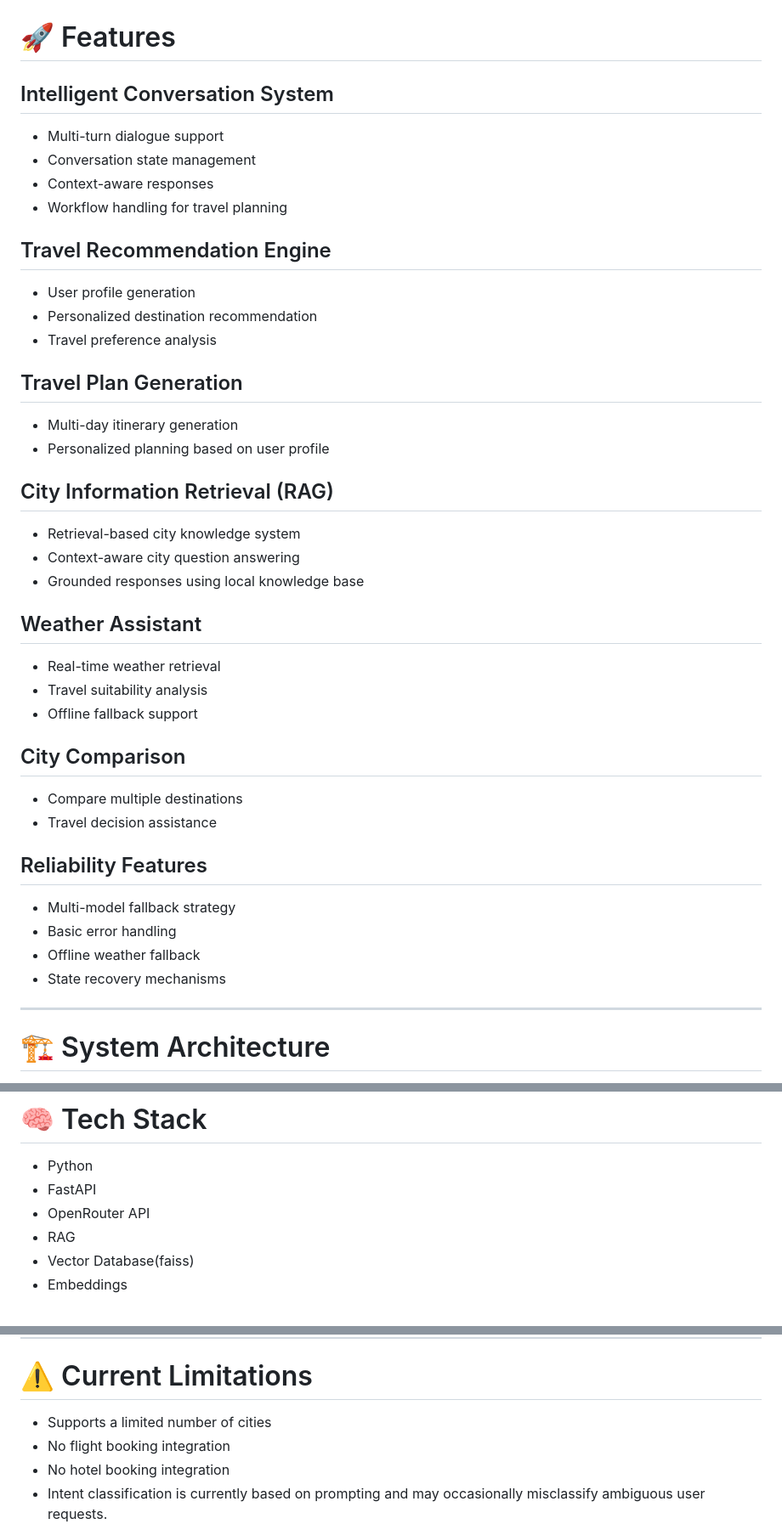
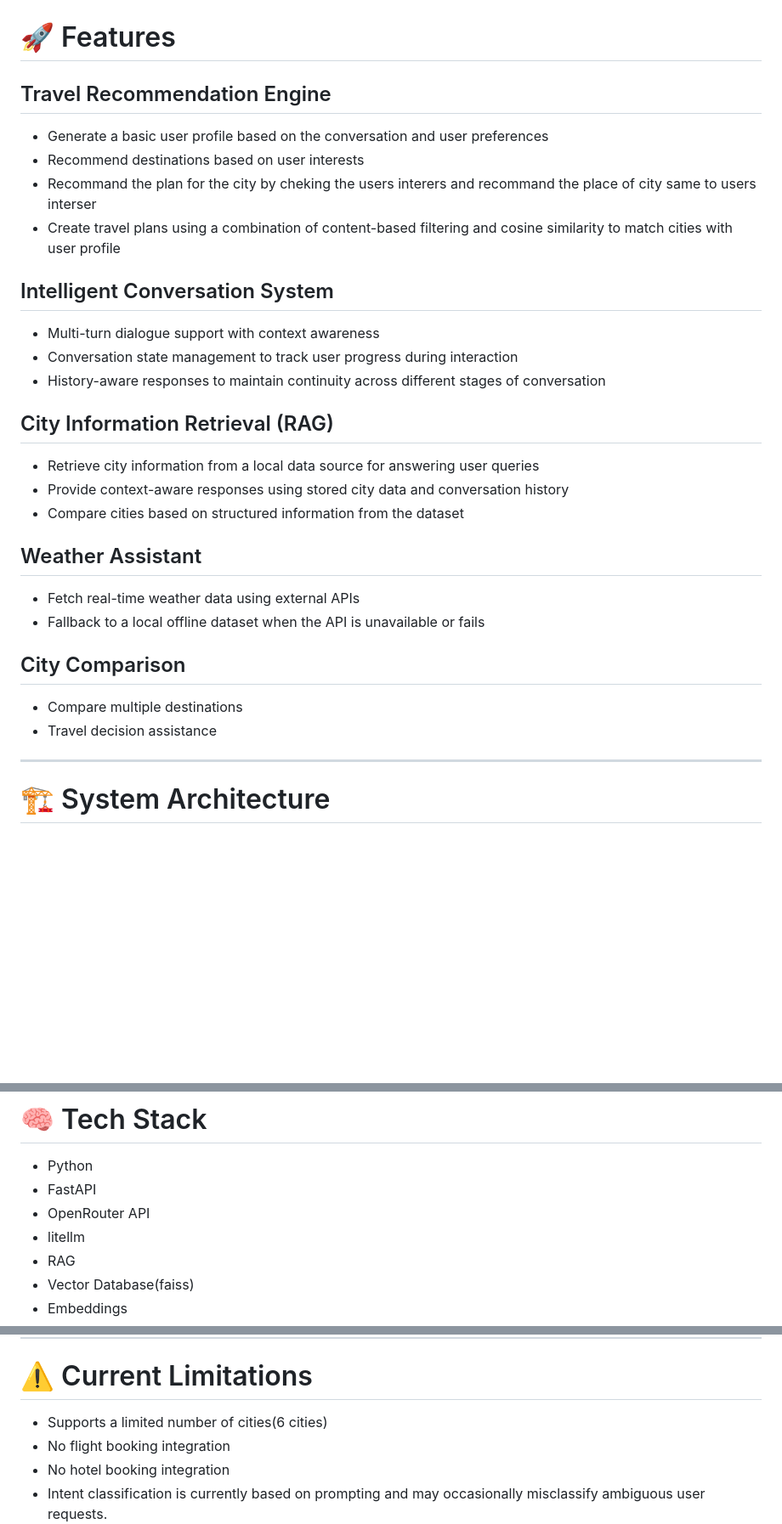
Before and after one commit to AryaRabiee/AI_Travel_Agent, a Markdown page: README.md, 3 parts joined by grey strips. Shown at 85% size. Drawn GitHub-style; blank space fills up the shorter version.

Commit message:
docs:Update README.md

```diff
--- a/README.md
+++ b/README.md
@@ -23,47 +30,36 @@ The goal of this project is to explore real-world AI Engineering concepts such a
 
 # 🚀 Features
 
+## Travel Recommendation Engine
+
+* Generate a basic user profile based on the conversation and user preferences
+* Recommend destinations based on user interests
+* Recommand the plan for the city by cheking the users interers and recommand the place of city same to users interser
+* Create travel plans using a combination of content-based filtering and cosine similarity to match cities with user profile
+
+
 ## Intelligent Conversation System
 
-* Multi-turn dialogue support
-* Conversation state management
-* Context-aware responses
-* Workflow handling for travel planning
-
-## Travel Recommendation Engine
-
-* User profile generation
-* Personalized destination recommendation
-* Travel preference analysis
-
-## Travel Plan Generation
-
-* Multi-day itinerary generation
-* Personalized planning based on user profile
+* Multi-turn dialogue support with context awareness
+* Conversation state management to track user progress during interaction
+* History-aware responses to maintain continuity across different stages of conversation
 
 ## City Information Retrieval (RAG)
 
-* Retrieval-based city knowledge system
-* Context-aware city question answering
-* Grounded responses using local knowledge base
+* Retrieve city information from a local data source for answering user queries
+* Provide context-aware responses using stored city data and conversation history
+* Compare cities based on structured information from the dataset
 
 ## Weather Assistant
 
-* Real-time weather retrieval
-* Travel suitability analysis
-* Offline fallback support
+* Fetch real-time weather data using external APIs
+* Fallback to a local offline dataset when the API is unavailable or fails
 
 ## City Comparison
 
 * Compare multiple destinations
 * Travel decision assistance
 
-## Reliability Features
-
-* Multi-model fallback strategy
-* Basic error handling
-* Offline weather fallback
-* State recovery mechanisms
 
 ---
 
@@ -170,6 +166,7 @@ Local city knowledge base used by the RAG system.
 * Python
 * FastAPI
 * OpenRouter API
+* litellm
 * RAG
 * Vector Database(faiss)
 * Embeddings
@@ -228,7 +225,7 @@ docker run -p 8000:8000 --env-file .env travel-assistant
 
 # ⚠️ Current Limitations
 
-* Supports a limited number of cities
+* Supports a limited number of cities(6 cities)
 * No flight booking integration
 * No hotel booking integration
 * Intent classification is currently based on prompting and may occasionally misclassify ambiguous user requests.
```
Also changed, not shown: other parts of README.md (+17 -10 lines).
